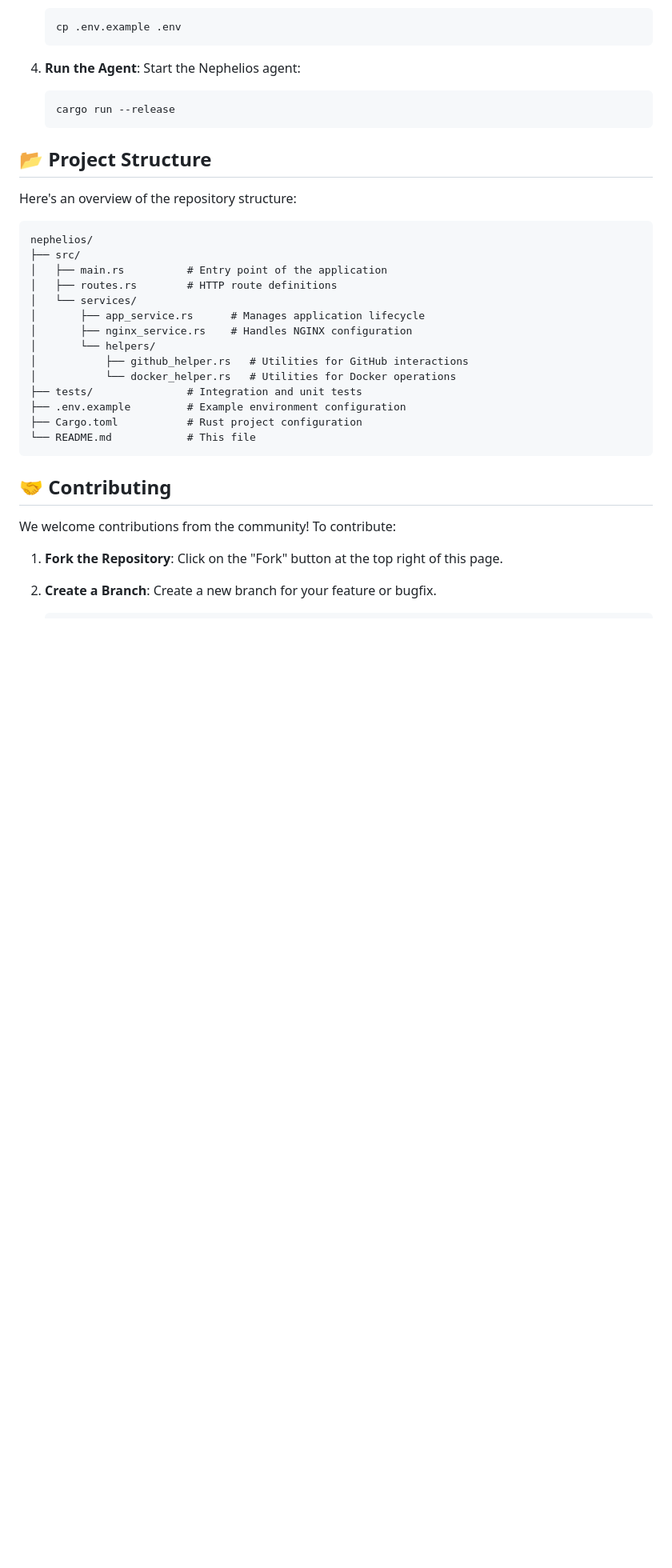
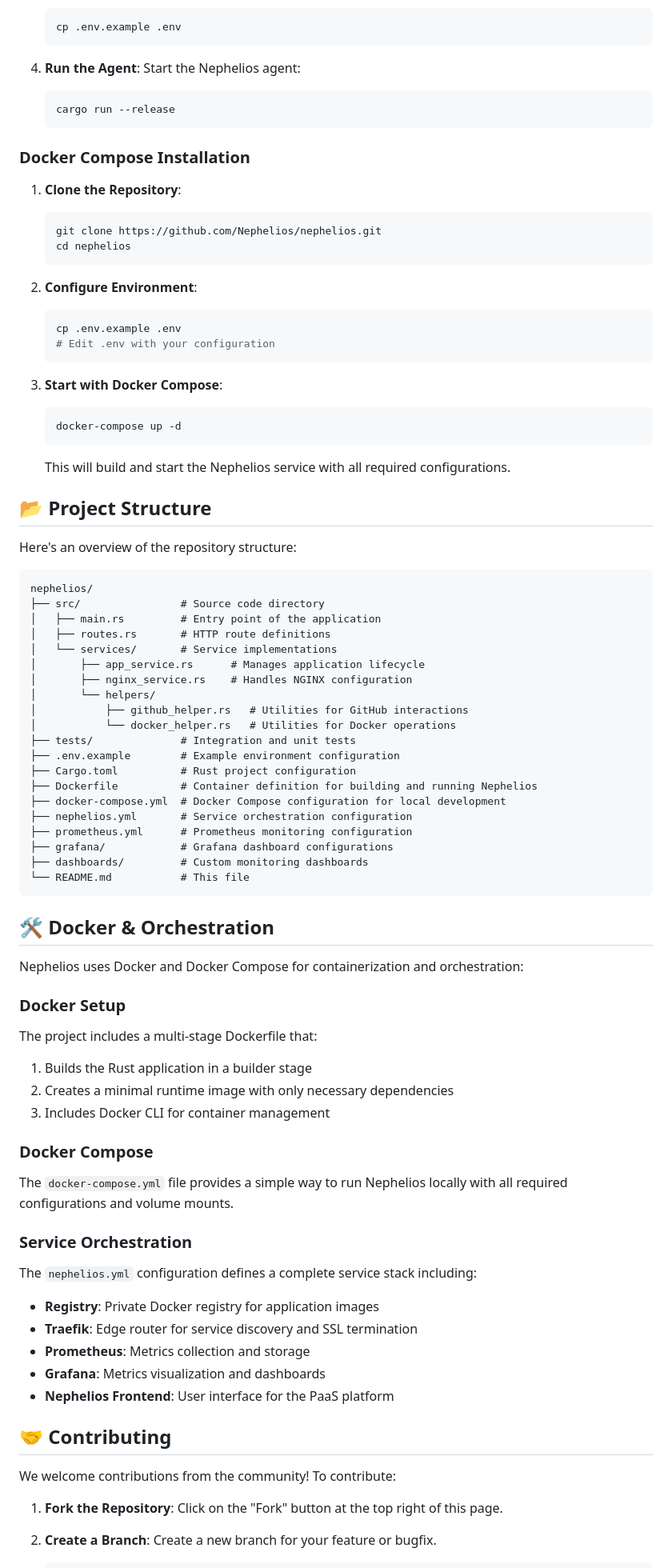
Before and after one commit to Nephelios/nephelios, a Markdown page: README.MD, the part around the change printed below. Shown: that part at 80% size. GitHub-like rendering; blank space fills up the shorter version.

Commit message:
docs: add Docker integration and update project structure

````diff
--- a/README.MD
+++ b/README.MD
@@ -40,26 +48,77 @@ To get started with Nephelios:
    cargo run --release
    ```
 
+### Docker Compose Installation
+
+1. **Clone the Repository**:
+   ```bash
+   git clone https://github.com/Nephelios/nephelios.git
+   cd nephelios
+   ```
+
+2. **Configure Environment**:
+   ```bash
+   cp .env.example .env
+   # Edit .env with your configuration
+   ```
+
+3. **Start with Docker Compose**:
+   ```bash
+   docker-compose up -d
+   ```
+   This will build and start the Nephelios service with all required configurations.
+
 ## 📂 Project Structure
 
 Here's an overview of the repository structure:
 
 ```
 nephelios/
-├── src/
-│   ├── main.rs          # Entry point of the application
-│   ├── routes.rs        # HTTP route definitions
-│   └── services/
+├── src/                # Source code directory
+│   ├── main.rs         # Entry point of the application
+│   ├── routes.rs       # HTTP route definitions
+│   └── services/       # Service implementations
 │       ├── app_service.rs      # Manages application lifecycle
 │       ├── nginx_service.rs    # Handles NGINX configuration
 │       └── helpers/
 │           ├── github_helper.rs   # Utilities for GitHub interactions
 │           └── docker_helper.rs   # Utilities for Docker operations
-├── tests/               # Integration and unit tests
-├── .env.example         # Example environment configuration
-├── Cargo.toml           # Rust project configuration
-└── README.md            # This file
+├── tests/              # Integration and unit tests
+├── .env.example        # Example environment configuration
+├── Cargo.toml          # Rust project configuration
+├── Dockerfile          # Container definition for building and running Nephelios
+├── docker-compose.yml  # Docker Compose configuration for local development
+├── nephelios.yml       # Service orchestration configuration
+├── prometheus.yml      # Prometheus monitoring configuration
+├── grafana/            # Grafana dashboard configurations
+├── dashboards/         # Custom monitoring dashboards
+└── README.md           # This file
 ```
+
+## 🛠️ Docker & Orchestration
+
+Nephelios uses Docker and Docker Compose for containerization and orchestration:
+
+### Docker Setup
+
+The project includes a multi-stage Dockerfile that:
+1. Builds the Rust application in a builder stage
+2. Creates a minimal runtime image with only necessary dependencies
+3. Includes Docker CLI for container management
+
+### Docker Compose
+
+The `docker-compose.yml` file provides a simple way to run Nephelios locally with all required configurations and volume mounts.
+
+### Service Orchestration
+
+The `nephelios.yml` configuration defines a complete service stack including:
+
+- **Registry**: Private Docker registry for application images
+- **Traefik**: Edge router for service discovery and SSL termination
+- **Prometheus**: Metrics collection and storage
+- **Grafana**: Metrics visualization and dashboards
+- **Nephelios Frontend**: User interface for the PaaS platform
 
 ## 🤝 Contributing
 
````
Also changed, not shown: other parts of README.MD (+9 -1 lines).
